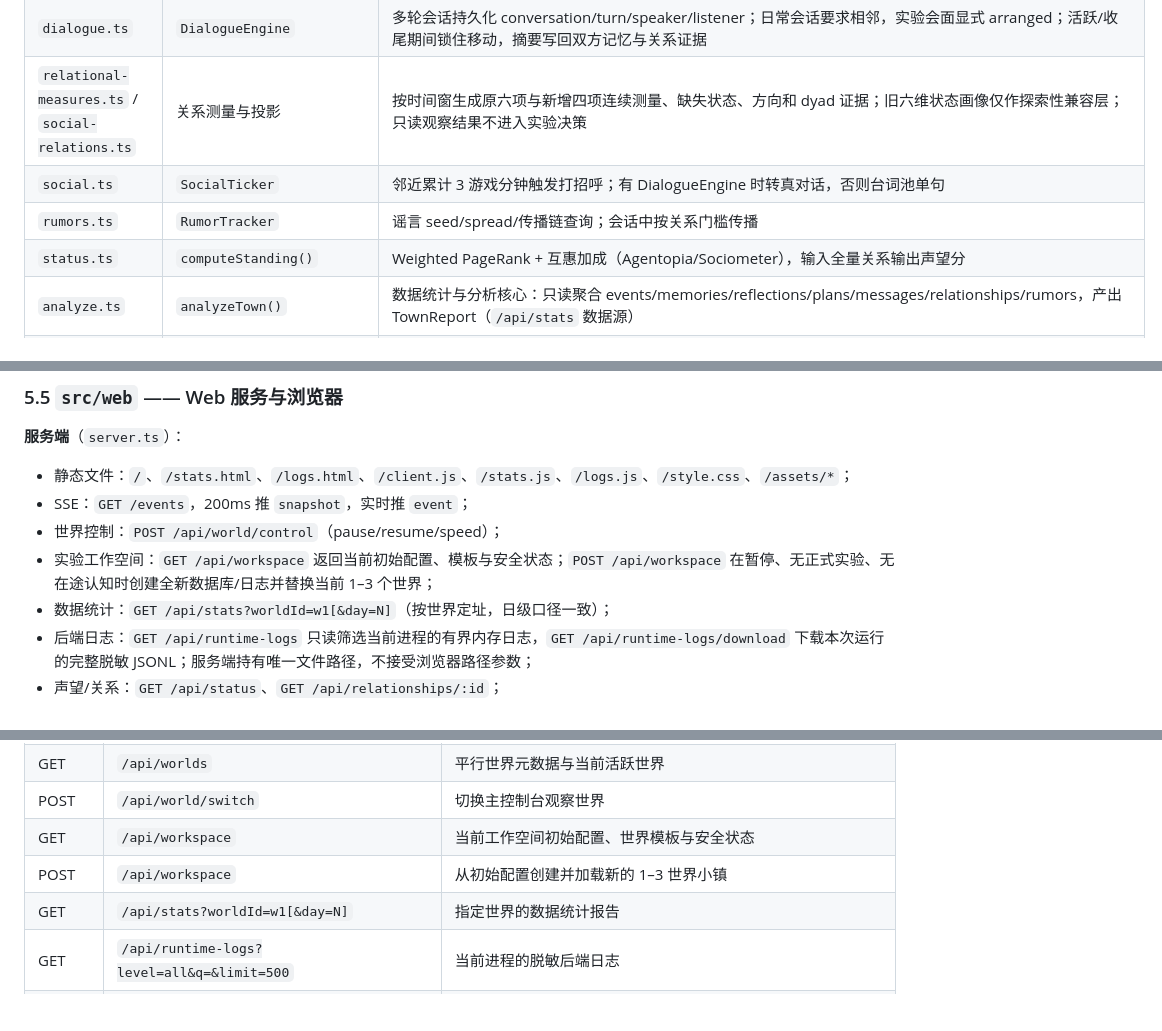
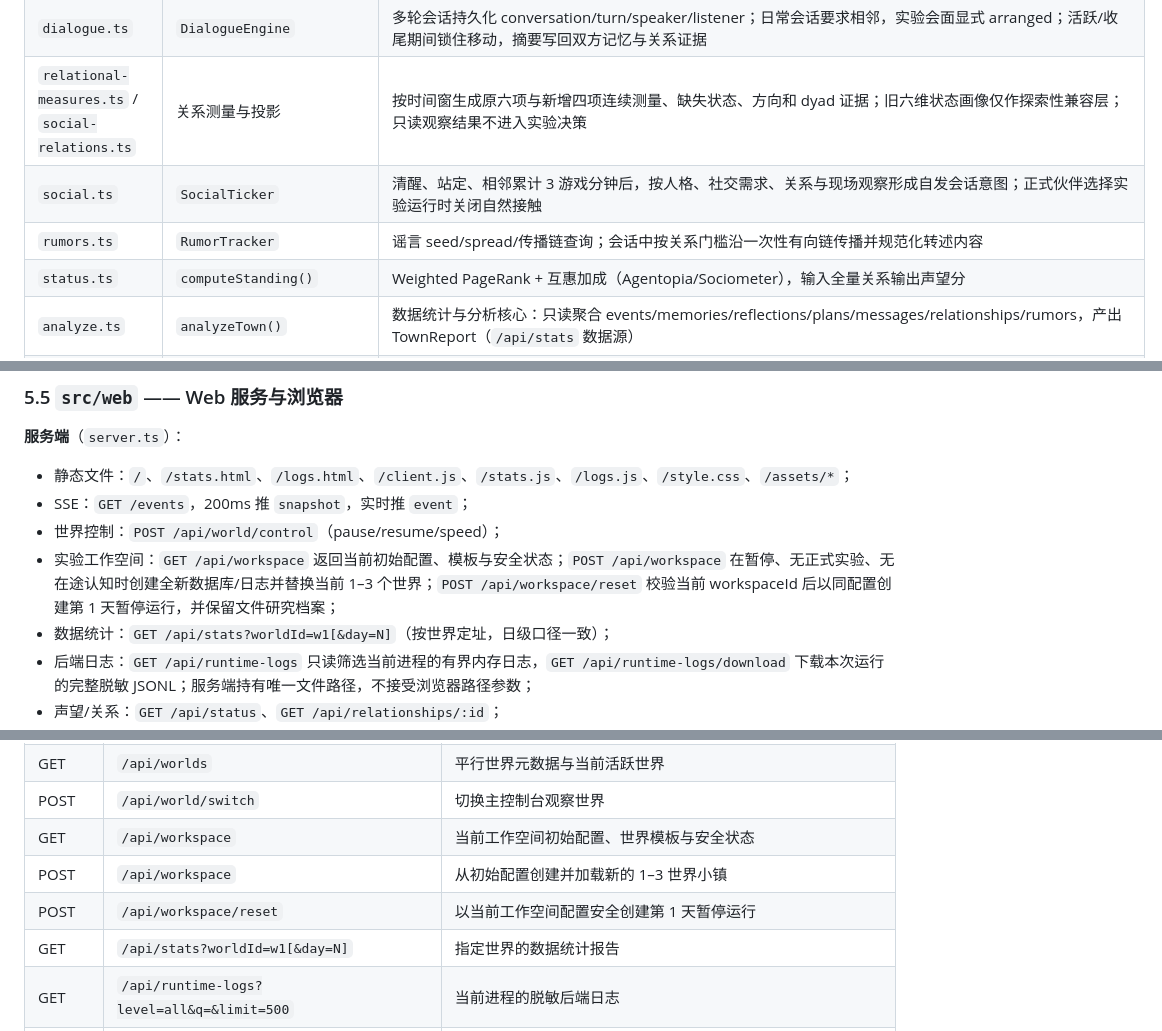
Before and after one commit to shank000/multiagent-town, a Markdown page: docs/ARCHITECTURE.md, 3 parts joined by grey strips. Rendered like a GitHub page; blank space fills up the shorter version.

```diff
--- a/docs/ARCHITECTURE.md
+++ b/docs/ARCHITECTURE.md
@@ -247,8 +247,8 @@ multiagent-town/
 | `reflection.ts` | `ReflectionEngine` | 每日生成职业视角日记、心境、信念/修订与明日指引；重要性累计 >150 时补充模式洞察；日记由事件原文、模型心态和人物价值分层投影，替代信念退出决策上下文 |
 | `dialogue.ts` | `DialogueEngine` | 多轮会话持久化 conversation/turn/speaker/listener；日常会话要求相邻，实验会面显式 arranged；活跃/收尾期间锁住移动，摘要写回双方记忆与关系证据 |
 | `relational-measures.ts` / `social-relations.ts` | 关系测量与投影 | 按时间窗生成原六项与新增四项连续测量、缺失状态、方向和 dyad 证据；旧六维状态画像仅作探索性兼容层；只读观察结果不进入实验决策 |
-| `social.ts` | `SocialTicker` | 邻近累计 3 游戏分钟触发打招呼；有 DialogueEngine 时转真对话，否则台词池单句 |
-| `rumors.ts` | `RumorTracker` | 谣言 seed/spread/传播链查询；会话中按关系门槛传播 |
+| `social.ts` | `SocialTicker` | 清醒、站定、相邻累计 3 游戏分钟后，按人格、社交需求、关系与现场观察形成自发会话意图；正式伙伴选择实验运行时关闭自然接触 |
+| `rumors.ts` | `RumorTracker` | 谣言 seed/spread/传播链查询；会话中按关系门槛沿一次性有向链传播并规范化转述内容 |
 | `status.ts` | `computeStanding()` | Weighted PageRank + 互惠加成（Agentopia/Sociometer），输入全量关系输出声望分 |
 | `analyze.ts` | `analyzeTown()` | 数据统计与分析核心：只读聚合 events/memories/reflections/plans/messages/relationships/rumors，产出 TownReport（`/api/stats` 数据源） |
 | `town-model.ts` | `TownModel` | 公开活动目录轮换（湖边派对/读书会/集市）；按人格形成参与意向，居民沿 A* 路线前往对应场景；19:30 以实际位置核验到场，少于 2 人取消，达到 2 人才启动物件现场状态并为真实共同参与者写入关系证据 |
@@ -316,7 +316,7 @@ score = 0.25 * 0.995^(now-createdGameTime) # recency（证据年龄）
 - 静态文件：`/`、`/stats.html`、`/logs.html`、`/client.js`、`/stats.js`、`/logs.js`、`/style.css`、`/assets/*`；
 - SSE：`GET /events`，200ms 推 `snapshot`，实时推 `event`；
 - 世界控制：`POST /api/world/control`（pause/resume/speed）；
-- 实验工作空间：`GET /api/workspace` 返回当前初始配置、模板与安全状态；`POST /api/workspace` 在暂停、无正式实验、无在途认知时创建全新数据库/日志并替换当前 1–3 个世界；
+- 实验工作空间：`GET /api/workspace` 返回当前初始配置、模板与安全状态；`POST /api/workspace` 在暂停、无正式实验、无在途认知时创建全新数据库/日志并替换当前 1–3 个世界；`POST /api/workspace/reset` 校验当前 workspaceId 后以同配置创建第 1 天暂停运行，并保留文件研究档案；
 - 数据统计：`GET /api/stats?worldId=w1[&day=N]`（按世界定址，日级口径一致）；
 - 后端日志：`GET /api/runtime-logs` 只读筛选当前进程的有界内存日志，`GET /api/runtime-logs/download` 下载本次运行的完整脱敏 JSONL；服务端持有唯一文件路径，不接受浏览器路径参数；
 - 声望/关系：`GET /api/status`、`GET /api/relationships/:id`；
@@ -500,6 +500,7 @@ pnpm build:web     # 重新打包研究台、统计页与日志页脚本
 | POST | `/api/world/switch` | 切换主控制台观察世界 |
 | GET | `/api/workspace` | 当前工作空间初始配置、世界模板与安全状态 |
 | POST | `/api/workspace` | 从初始配置创建并加载新的 1–3 世界小镇 |
+| POST | `/api/workspace/reset` | 以当前工作空间配置安全创建第 1 天暂停运行 |
 | GET | `/api/stats?worldId=w1[&day=N]` | 指定世界的数据统计报告 |
 | GET | `/api/runtime-logs?level=all&q=&limit=500` | 当前进程的脱敏后端日志 |
 | GET | `/api/runtime-logs/download` | 保存本次运行的完整 JSONL 日志 |
```
Also changed, not shown: docs/PROJECT-HANDOVER.md (+5 -4 lines), docs/runtime-validation.md (+2 -2 lines).
